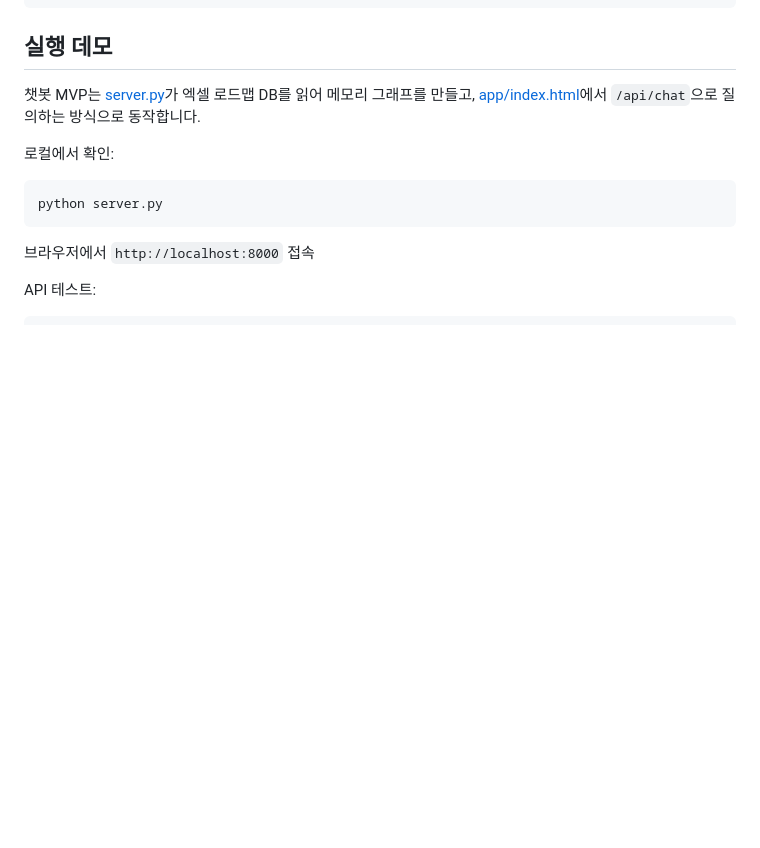
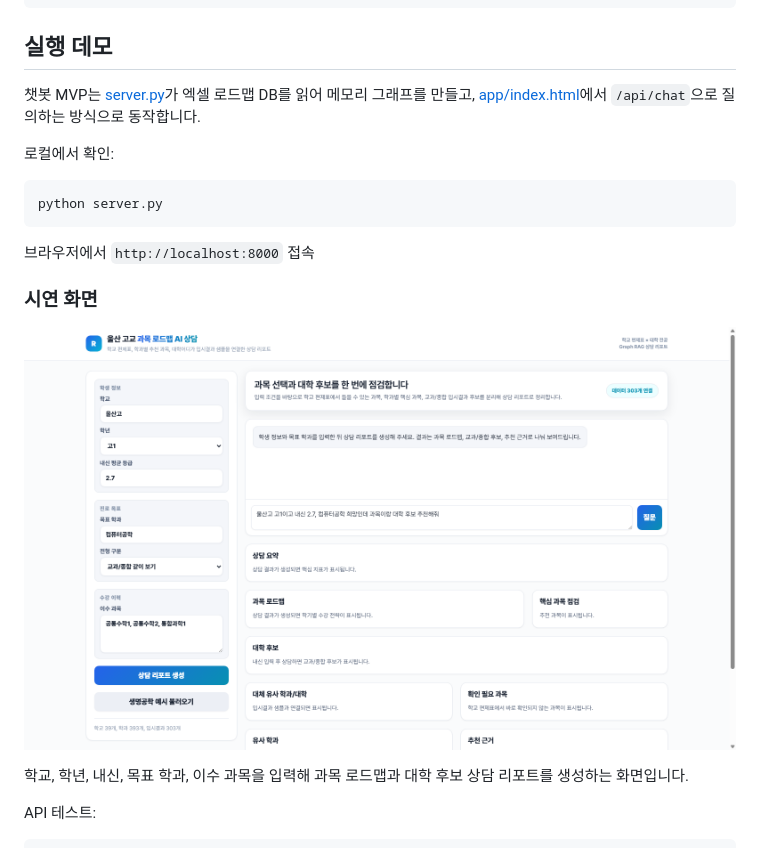
Before and after one commit to ho66220-boop/roadmap_project, a Markdown page: README.md, the part around the change. Drawn GitHub-style; pictures changed too: assets/demo-overview.png (added); blank space fills up the shorter version.

Commit message:
Add README demo screenshot

````diff
--- a/README.md
+++ b/README.md
@@ -91,6 +91,12 @@ python server.py
 
 브라우저에서 `http://localhost:8000` 접속
 
+### 시연 화면
+
+![진로 상담 챗봇 시연 화면](assets/demo-overview.png)
+
+학교, 학년, 내신, 목표 학과, 이수 과목을 입력해 과목 로드맵과 대학 후보 상담 리포트를 생성하는 화면입니다.
+
 API 테스트:
 
 ```powershell
````
